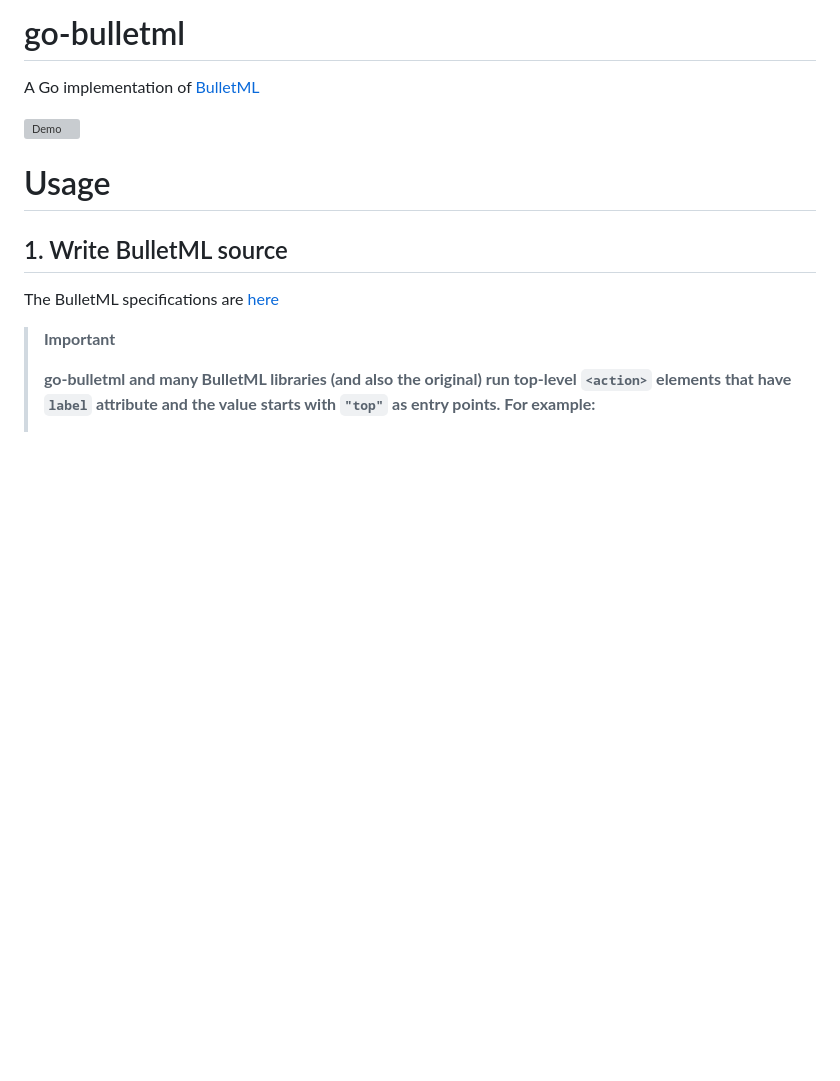
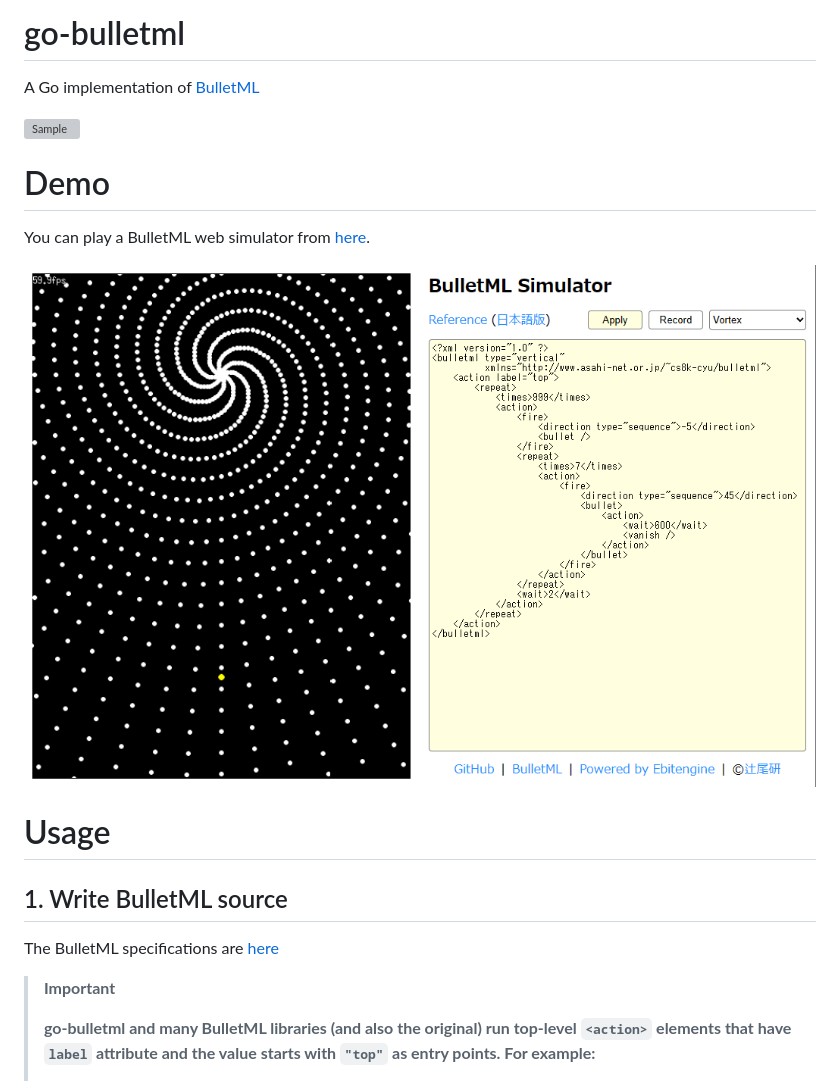
Before and after one commit to tsujio/go-bulletml, a Markdown page: README.md, the part around the change. Drawn GitHub-style; blank space fills up the shorter version; grey boxes are pictures that could not be loaded.

```diff
--- a/README.md
+++ b/README.md
@@ -2,7 +2,13 @@
 
 A Go implementation of [BulletML](http://www.asahi-net.or.jp/~cs8k-cyu/bulletml/index_e.html)
 
-![Demo](https://github.com/tsujio/go-bulletml/blob/main/sample.gif?raw=true "Demo")
+![Sample](https://github.com/tsujio/go-bulletml/blob/main/sample.gif?raw=true "Sample")
+
+# Demo
+
+You can play a BulletML web simulator from [here](https://www.tsujio.org/go-bulletml).
+
+![Simulator](https://github.com/tsujio/go-bulletml/blob/main/simulator.png?raw=true "Simulator")
 
 # Usage
 
```
